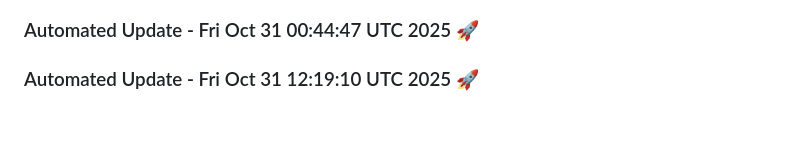
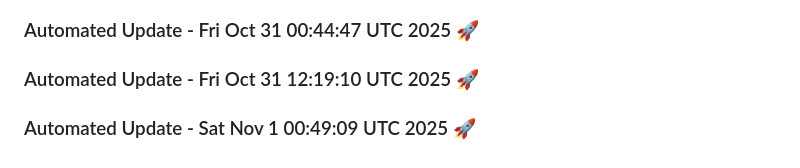
Before and after one commit to tanishq20011430/resume.github.io, a Markdown page: README.md, the part around the change. GitHub-like rendering; blank space fills up the shorter version.

Commit message:
Automated daily update: Sat Nov  1 00:49:09 UTC 2025

```diff
--- a/README.md
+++ b/README.md
@@ -1648,3 +1648,6 @@
 
 
 ### Automated Update - Fri Oct 31 12:19:10 UTC 2025 🚀
+
+
+### Automated Update - Sat Nov  1 00:49:09 UTC 2025 🚀
```
